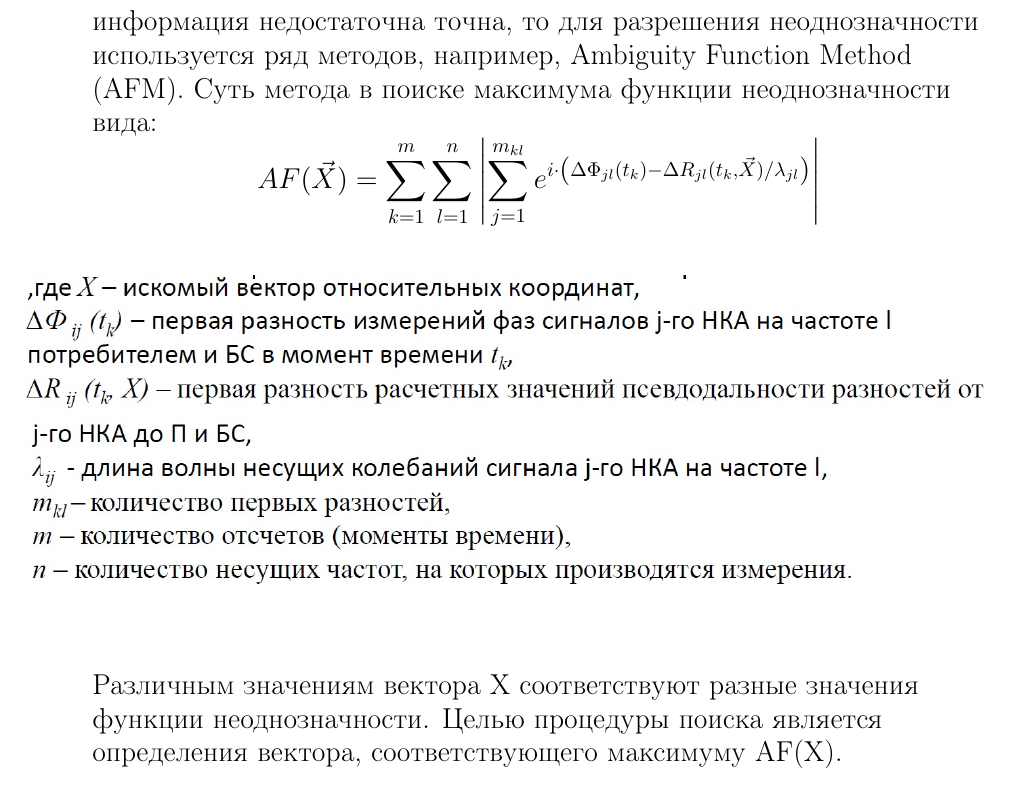
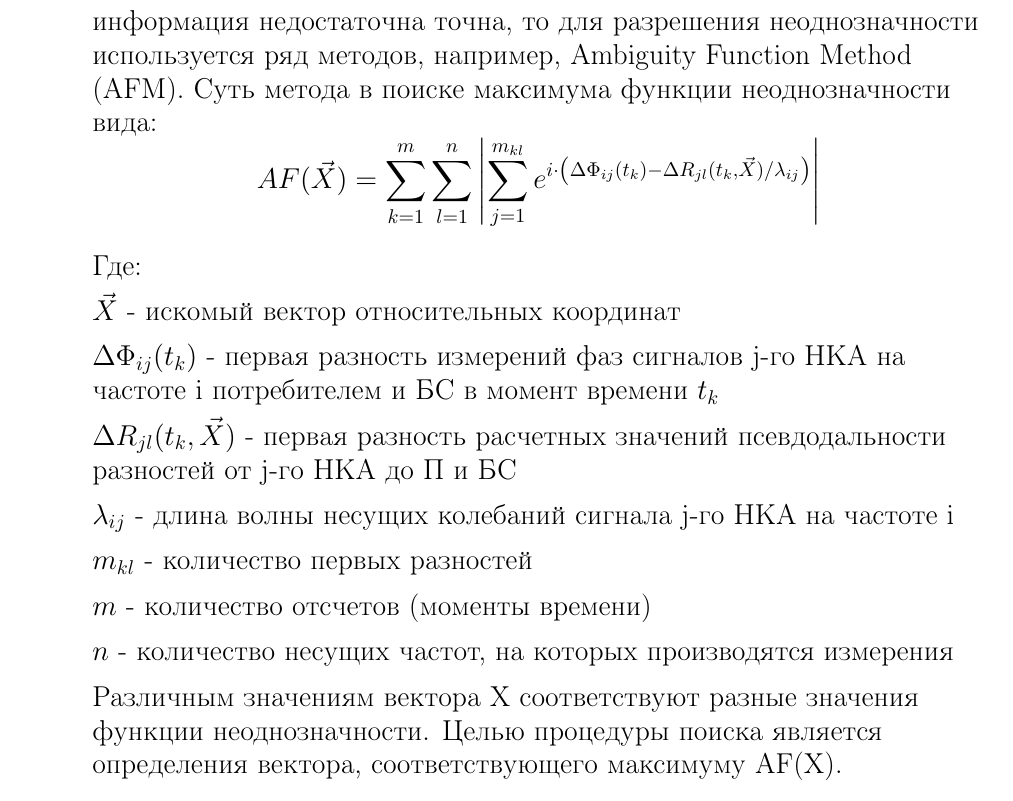
Before and after one commit to kytodrfgdrfgh/MPISN, a LaTeX document (SEM.tex): part of page 25 of 32, cut so that both start at the same text. Compiled offline with pdfLaTeX.

Commit message:
Поправил гитигнор и пару формул

```diff
--- a/SEM.tex
+++ b/SEM.tex
@@ -507,7 +507,25 @@ $\varepsilon_{ij}$ - суммарная шумовая и динамическа
           Значения ПФН получают линейной комбинацией первичных измерений.\\
           Алгоритм «stop\&go»:Используют то, что ПФН не изменяется при взаимном движении антенн.
     \item Метод «реокупации»(возвращенияна исходную точку):в течение навигационного сеанса НАПсовершает накопление первичных измерений в исходной точке, перемещение из опорной точки к точкам, чьи относительные координаты необходимо определить, и обратно.
-    \item Метод априорной оценки относительных координат:позволяет определить неоднозначность по одному отсчету. Эффективен при слежении за деформациями сложных конструкций или перемещениями тектонических плит земной коры. Если априорная информация недостаточна точна, то для разрешения неоднозначности используется ряд методов, например, Ambiguity Function Method (AFM). Суть метода в поиске максимума функции неоднозначности вида: \[AF(\vec{X})=\sum_{k=1}^{m}\sum_{l=1}^{n}\left|\sum_{j=1}^{m_{kl}}e^{i\cdot\left(\Delta\Phi_{jl}(t_k)-\Delta R_{jl}(t_k,\vec{X})/\lambda_{jl}\right)}\right|\] \pic{H}{\textwidth}{10} Различным значениям вектора X соответствуют разные значения функции неоднозначности. Целью процедуры поиска является определения вектора, соответствующего максимуму AF(X).
+    \item Метод априорной оценки относительных координат:позволяет определить неоднозначность по одному отсчету. Эффективен при слежении за деформациями сложных конструкций или перемещениями тектонических плит земной коры. Если априорная информация недостаточна точна, то для разрешения неоднозначности используется ряд методов, например, Ambiguity Function Method (AFM). Суть метода в поиске максимума функции неоднозначности вида: \[AF(\vec{X})=\sum_{k=1}^{m}\sum_{l=1}^{n}\left|\sum_{j=1}^{m_{kl}}e^{i\cdot\left(\Delta\Phi_{ij}(t_k)-\Delta R_{jl}(t_k,\vec{X})/\lambda_{ij}\right)}\right|\]
+
+    Где:
+
+    $\vec{X}$ - искомый вектор относительных координат
+
+    $\Delta\Phi_{ij}(t_k)$ - первая разность измерений фаз сигналов j-го НКА на частоте i потребителем и БС в момент времени $t_k$
+
+    $\Delta R_{jl}(t_k,\vec{X})$ - первая разность расчетных значений псевдодальности разностей от j-го НКА до П и БС
+
+    $\lambda_{ij}$ - длина волны несущих колебаний сигнала j-го НКА на частоте i
+
+    $m_{kl}$ - количество первых разностей
+
+    $m$ - количество отсчетов (моменты времени)
+
+    $n$ - количество несущих частот, на которых производятся измерения
+
+    Различным значениям вектора X соответствуют разные значения функции неоднозначности. Целью процедуры поиска является определения вектора, соответствующего максимуму AF(X).
     \item Использование избыточных измерений (RTK): наиболее распространен. Используя измерения по всем возможным НКА вычисляют вещественную оценку ПФН, а затем переходят к целочисленной оценке.
 \end{enumerate}
 
```
